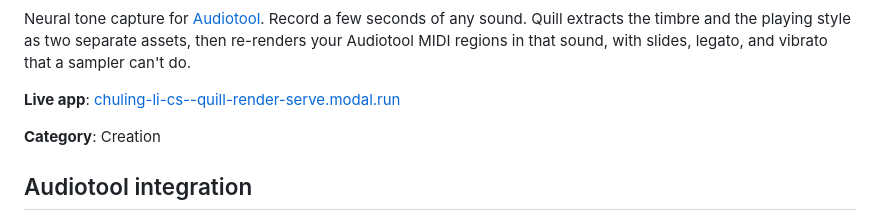
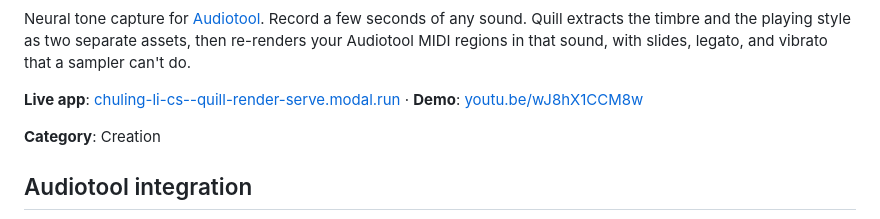
Before and after one commit to imChuling/quill, a Markdown page: README.md, the part around one of its changes. Drawn GitHub-style.

Commit message:
Add demo video link

```diff
--- a/README.md
+++ b/README.md
@@ -4,7 +4,7 @@
 
 Neural tone capture for [Audiotool](https://www.audiotool.com/). Record a few seconds of any sound. Quill extracts the timbre and the playing style as two separate assets, then re-renders your Audiotool MIDI regions in that sound, with slides, legato, and vibrato that a sampler can't do.
 
-**Live app**: [chuling-li-cs--quill-render-serve.modal.run](https://chuling-li-cs--quill-render-serve.modal.run/)
+**Live app**: [chuling-li-cs--quill-render-serve.modal.run](https://chuling-li-cs--quill-render-serve.modal.run/) · **Demo**: [youtu.be/wJ8hX1CCM8w](https://youtu.be/wJ8hX1CCM8w)
 
 **Category**: Creation
 
```
Also changed, not shown: other parts of README.md (+1 -1 lines).
